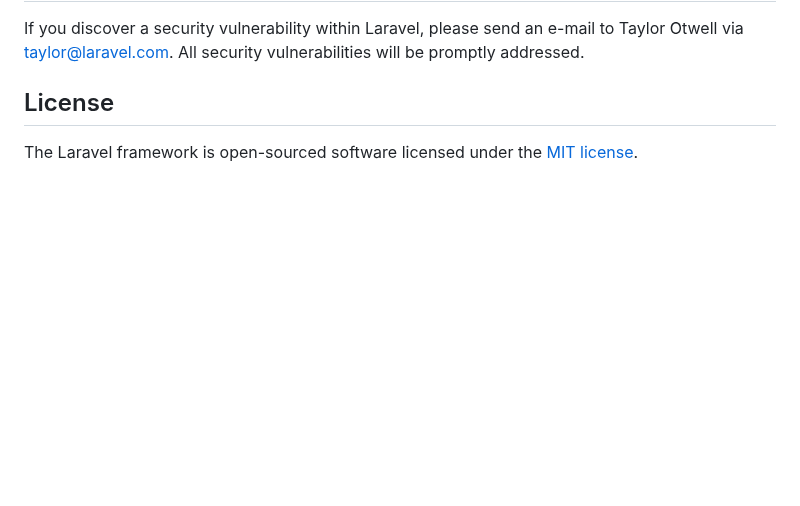
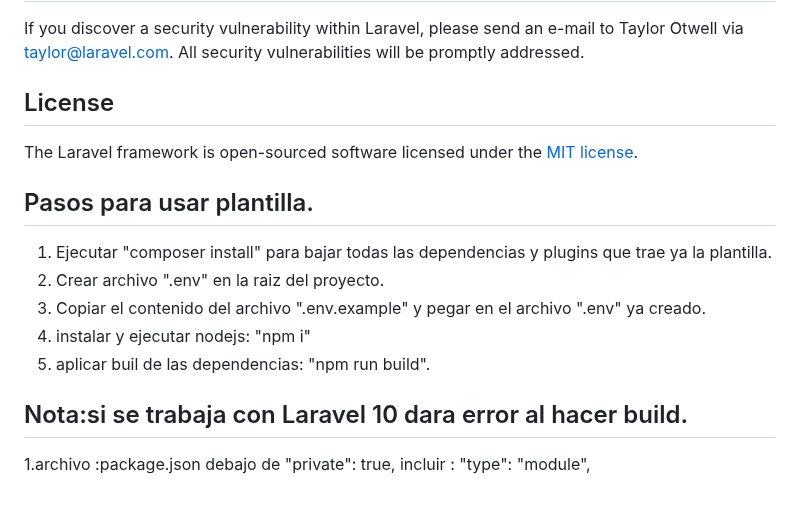
Before and after one commit to gab0-developer/administrador_tareas, a Markdown page: README.md, the part around one of its changes. Drawn GitHub-style; blank space fills up the shorter version.

Commit message:
Update README.md
Incluyendo pasos para trabajar la plantilla y logo de reactjs, v1

```diff
--- a/README.md
+++ b/README.md
@@ -64,3 +65,14 @@ If you discover a security vulnerability within Laravel, please send an e-mail t
 ## License
 
 The Laravel framework is open-sourced software licensed under the [MIT license](https://opensource.org/licenses/MIT).
+
+## Pasos para usar plantilla.
+
+1. Ejecutar "composer install" para bajar todas las dependencias y plugins que trae ya la plantilla.
+2. Crear archivo ".env" en la raiz del proyecto.
+3. Copiar el contenido del archivo ".env.example" y pegar en el archivo ".env" ya creado.
+4. instalar y ejecutar nodejs: "npm i"
+5. aplicar buil de las dependencias: "npm run build".
+
+## Nota:si se trabaja con Laravel 10 dara error al hacer build.
+1.archivo :package.json debajo de "private": true, incluir : "type": "module",
```
Also changed, not shown: other parts of README.md (+1 -0 lines).
